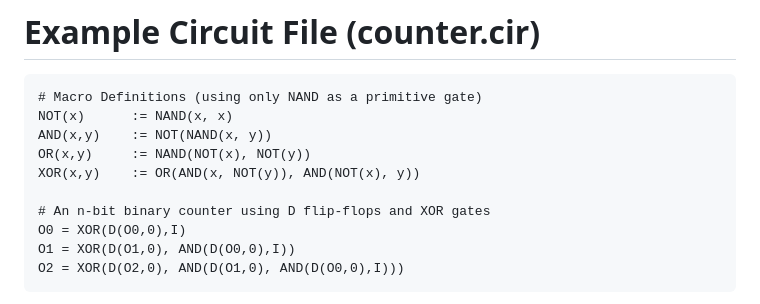
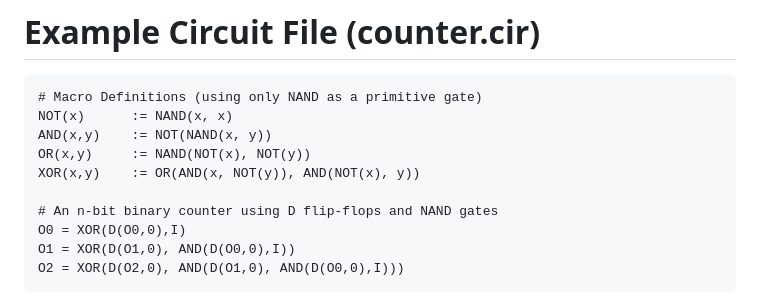
Before and after one commit to geraw/logic_simulator, a Markdown page: readme.md, the part around the change. Rendered like a GitHub page.

Commit message:
Update binary counter description to reflect NAND gate usage instead of XOR

```diff
--- a/readme.md
+++ b/readme.md
@@ -121,7 +121,7 @@ AND(x,y)    := NOT(NAND(x, y))
 OR(x,y)     := NAND(NOT(x), NOT(y))
 XOR(x,y)    := OR(AND(x, NOT(y)), AND(NOT(x), y))
 
-# An n-bit binary counter using D flip-flops and XOR gates
+# An n-bit binary counter using D flip-flops and NAND gates
 O0 = XOR(D(O0,0),I)
 O1 = XOR(D(O1,0), AND(D(O0,0),I))
 O2 = XOR(D(O2,0), AND(D(O1,0), AND(D(O0,0),I)))
```
